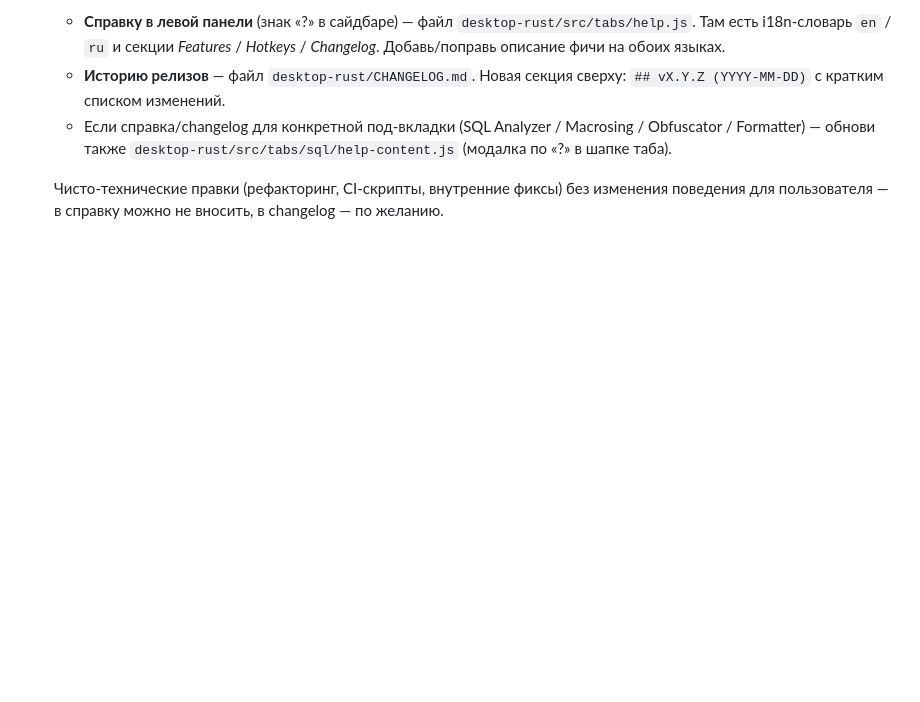
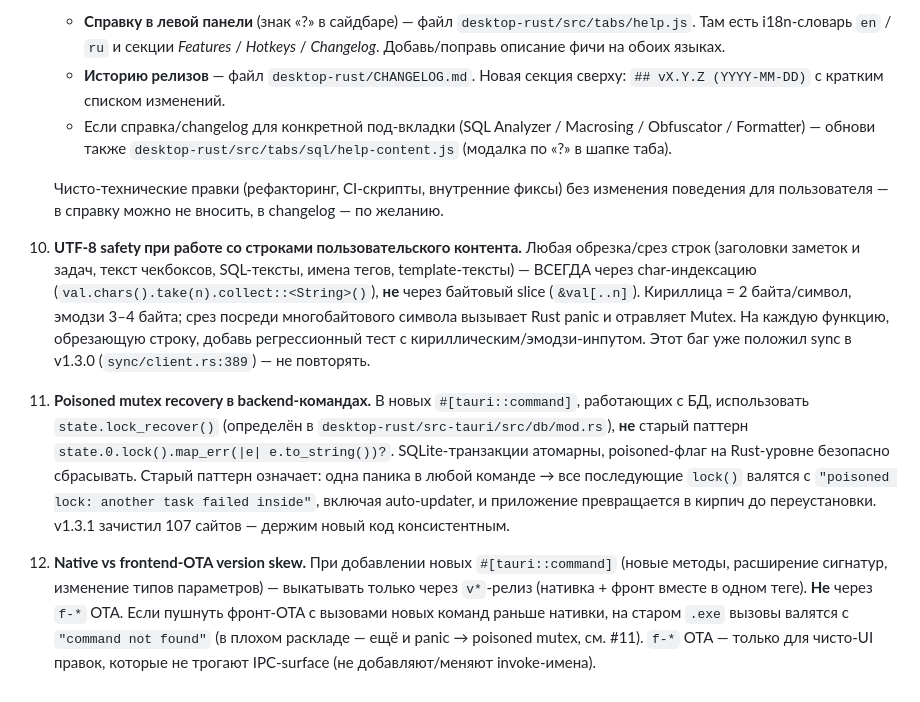
Before and after one commit to IgorSterkhov/snippets_helper, a Markdown page: CLAUDE.md, the part around the change. GitHub-like rendering; blank space fills up the shorter version.

Commit message:
CLAUDE.md: rules 10-12 — UTF-8 safety, lock_recover, native-OTA skew

```diff
--- a/CLAUDE.md
+++ b/CLAUDE.md
@@ -25,3 +25,9 @@
    - Если справка/changelog для конкретной под-вкладки (SQL Analyzer / Macrosing / Obfuscator / Formatter) — обнови также `desktop-rust/src/tabs/sql/help-content.js` (модалка по «?» в шапке таба).
 
    Чисто-технические правки (рефакторинг, CI-скрипты, внутренние фиксы) без изменения поведения для пользователя — в справку можно не вносить, в changelog — по желанию.
+
+10. **UTF-8 safety при работе со строками пользовательского контента.** Любая обрезка/срез строк (заголовки заметок и задач, текст чекбоксов, SQL-тексты, имена тегов, template-тексты) — ВСЕГДА через char-индексацию (`val.chars().take(n).collect::<String>()`), **не** через байтовый slice (`&val[..n]`). Кириллица = 2 байта/символ, эмодзи 3–4 байта; срез посреди многобайтового символа вызывает Rust panic и отравляет Mutex. На каждую функцию, обрезающую строку, добавь регрессионный тест с кириллическим/эмодзи-инпутом. Этот баг уже положил sync в v1.3.0 (`sync/client.rs:389`) — не повторять.
+
+11. **Poisoned mutex recovery в backend-командах.** В новых `#[tauri::command]`, работающих с БД, использовать `state.lock_recover()` (определён в `desktop-rust/src-tauri/src/db/mod.rs`), **не** старый паттерн `state.0.lock().map_err(|e| e.to_string())?`. SQLite-транзакции атомарны, poisoned-флаг на Rust-уровне безопасно сбрасывать. Старый паттерн означает: одна паника в любой команде → все последующие `lock()` валятся с `"poisoned lock: another task failed inside"`, включая auto-updater, и приложение превращается в кирпич до переустановки. v1.3.1 зачистил 107 сайтов — держим новый код консистентным.
+
+12. **Native vs frontend-OTA version skew.** При добавлении новых `#[tauri::command]` (новые методы, расширение сигнатур, изменение типов параметров) — выкатывать только через `v*`-релиз (нативка + фронт вместе в одном теге). **Не** через `f-*` OTA. Если пушнуть фронт-OTA с вызовами новых команд раньше нативки, на старом `.exe` вызовы валятся с `"command not found"` (в плохом раскладе — ещё и panic → poisoned mutex, см. #11). `f-*` OTA — только для чисто-UI правок, которые не трогают IPC-surface (не добавляют/меняют invoke-имена).
```
